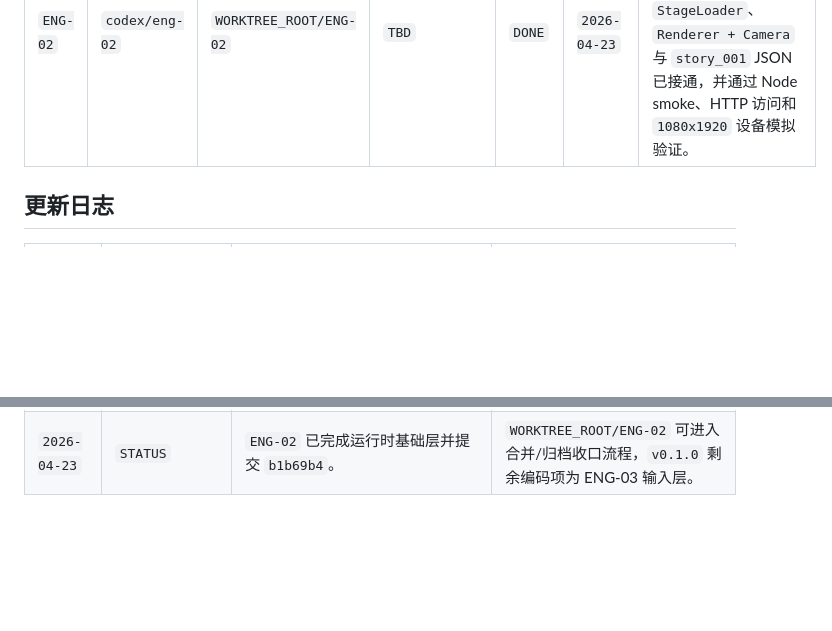
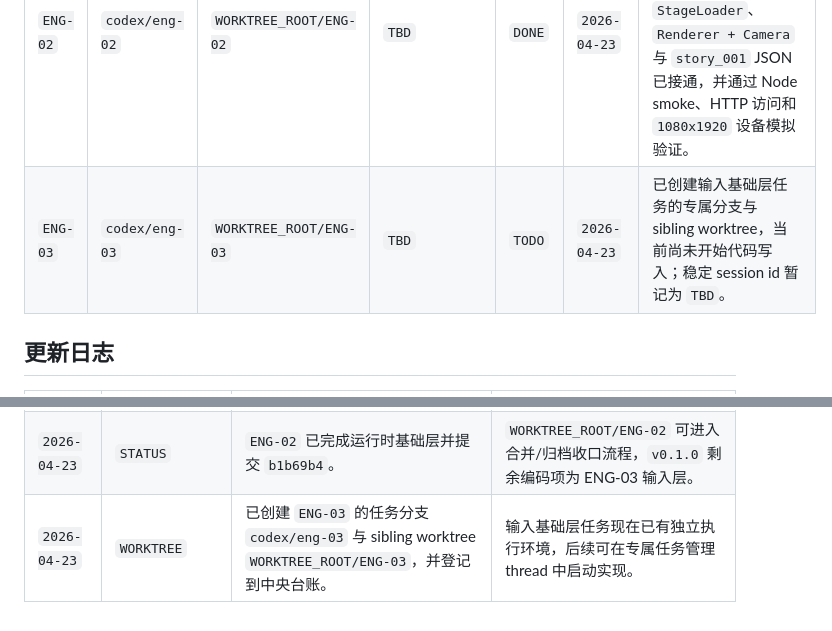
Before and after one commit to Tinymac0829/TOTM_MVP_H5, a Markdown page: docs/worktree_registry_zh.md, 2 parts joined by grey strips. GitHub-like rendering; blank space fills up the shorter version.

```diff
--- a/docs/worktree_registry_zh.md
+++ b/docs/worktree_registry_zh.md
@@ -37,6 +37,7 @@
 | `PM-02` | `codex/pm-02` | `WORKTREE_ROOT/PM-02` | `019d62cd-a740-79c3-b420-88f6f37d2128` | `DONE` | `2026-04-21` | 技术设计文档任务已全部完成，产出文档：PM-02 核心运行时、ENG-02 关卡格式、ENG-03 输入层、ENG-04 移动手感、ENG-05 HUD 状态流、调试面板方案。 |
 | `ENG-01` | `codex/eng-01` | `WORKTREE_ROOT/ENG-01` | `TBD` | `DONE` | `2026-04-23` | 任务管理 thread 已接管并完成项目骨架：`index.html`、`src/main.js`、`src/GameLoop.js`、`src/GameState.js`。当前会话无法读取稳定 session id，暂保留 `TBD`。 |
 | `ENG-02` | `codex/eng-02` | `WORKTREE_ROOT/ENG-02` | `TBD` | `DONE` | `2026-04-23` | 运行时基础层已完成并提交 `b1b69b4`：`TileType`、`GridMap`、`StageLoader`、`Renderer + Camera` 与 `story_001` JSON 已接通，并通过 Node smoke、HTTP 访问和 `1080x1920` 设备模拟验证。 |
+| `ENG-03` | `codex/eng-03` | `WORKTREE_ROOT/ENG-03` | `TBD` | `TODO` | `2026-04-23` | 已创建输入基础层任务的专属分支与 sibling worktree，当前尚未开始代码写入；稳定 session id 暂记为 `TBD`。 |
 
 ## 更新日志
 
@@ -52,3 +53,4 @@
 | `2026-04-23` | `STATUS` | `ENG-01` 已完成项目骨架并通过本地 HTTP 与 Node smoke 验证。 | `WORKTREE_ROOT/ENG-01` 可进入提交/合并收口流程，后续基础层任务可基于该骨架继续。 |
 | `2026-04-23` | `WORKTREE` | 已创建 `ENG-02` 的任务分支 `codex/eng-02` 与 sibling worktree `WORKTREE_ROOT/ENG-02`，并登记到中央台账。 | 运行时基础层任务现在已有独立执行环境，后续可在该 worktree 下启动任务管理 thread。 |
 | `2026-04-23` | `STATUS` | `ENG-02` 已完成运行时基础层并提交 `b1b69b4`。 | `WORKTREE_ROOT/ENG-02` 可进入合并/归档收口流程，`v0.1.0` 剩余编码项为 ENG-03 输入层。 |
+| `2026-04-23` | `WORKTREE` | 已创建 `ENG-03` 的任务分支 `codex/eng-03` 与 sibling worktree `WORKTREE_ROOT/ENG-03`，并登记到中央台账。 | 输入基础层任务现在已有独立执行环境，后续可在专属任务管理 thread 中启动实现。 |
```
Also changed, not shown: docs/worktree_registry.md (+2 -0 lines).
